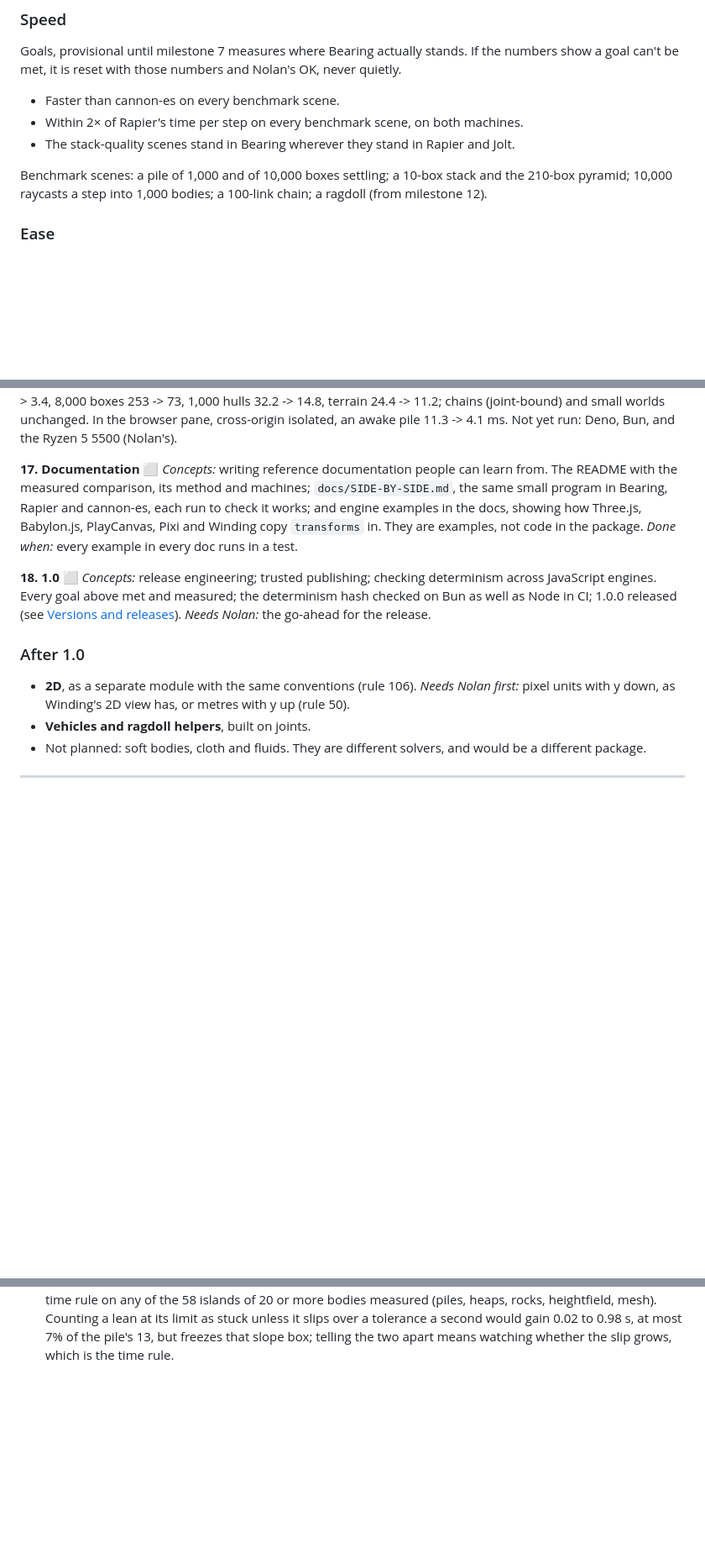
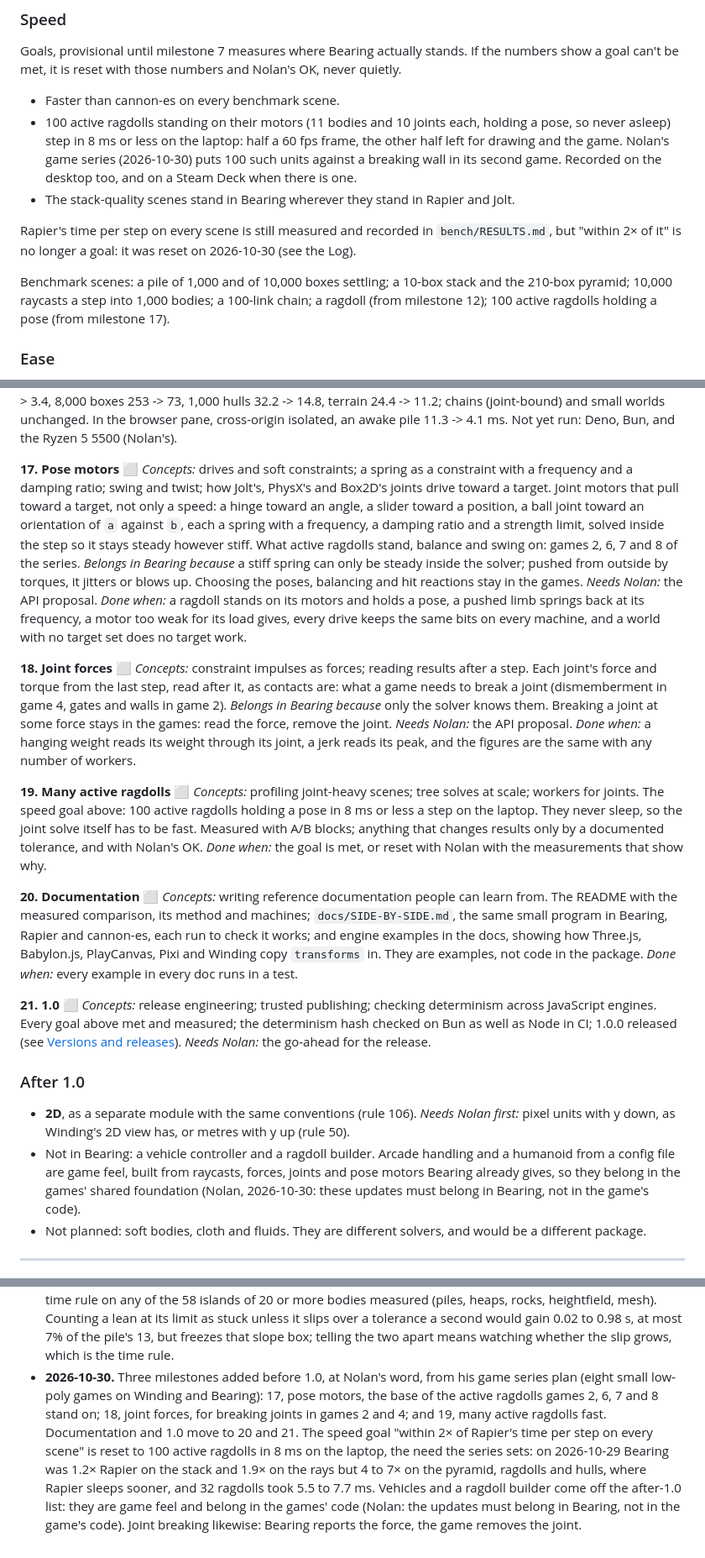
Before and after one commit to nolanbaxter/bearing, a Markdown page: ROADMAP.md, 3 parts joined by grey strips. Shown at 84% size. GitHub-like rendering; blank space fills up the shorter version.

Commit message:
ROADMAP.md: pose motors, joint forces and many active ragdolls before 1.0
From Nolan's game series plan (eight small low-poly games on Winding and
Bearing), at his word: milestone 17, pose motors (hinges, sliders and ball
joints driven toward a target as springs), the base of the active ragdolls
games 2, 6, 7 and 8 stand on; 18, joint forces read after a step, for
breaking joints in games 2 and 4; 19, many active ragdolls fast.
Documentation and 1.0 move to 20 and 21.

The speed goal "within 2x of Rapier on every scene" is reset to 100 active
ragdolls standing on their motors in 8 ms a step on the laptop, the need the
series sets. Vehicles, a ragdoll builder and joint breaking are left to the
games' code: they are game feel built from what Bearing gives.

Co-Authored-By: Claude Opus 5.5 <noreply@anthropic.com>

```diff
--- a/ROADMAP.md
+++ b/ROADMAP.md
@@ -82,11 +82,18 @@ Goals, provisional until milestone 7 measures where Bearing actually stands. If
 a goal can't be met, it is reset with those numbers and Nolan's OK, never quietly.
 
 - Faster than cannon-es on every benchmark scene.
-- Within 2× of Rapier's time per step on every benchmark scene, on both machines.
+- 100 active ragdolls standing on their motors (11 bodies and 10 joints each, holding a pose, so
+  never asleep) step in 8 ms or less on the laptop: half a 60 fps frame, the other half left for
+  drawing and the game. Nolan's game series (2026-10-30) puts 100 such units against a breaking
+  wall in its second game. Recorded on the desktop too, and on a Steam Deck when there is one.
 - The stack-quality scenes stand in Bearing wherever they stand in Rapier and Jolt.
 
+Rapier's time per step on every scene is still measured and recorded in `bench/RESULTS.md`, but
+"within 2× of it" is no longer a goal: it was reset on 2026-10-30 (see the Log).
+
 Benchmark scenes: a pile of 1,000 and of 10,000 boxes settling; a 10-box stack and the 210-box
-pyramid; 10,000 raycasts a step into 1,000 bodies; a 100-link chain; a ragdoll (from milestone 12).
+pyramid; 10,000 raycasts a step into 1,000 bodies; a 100-link chain; a ragdoll (from milestone 12);
+100 active ragdolls holding a pose (from milestone 17).
 
 ### Ease
 
@@ -643,7 +650,39 @@ i7-1260P, ms a step, one thread -> auto: landing 1,000-box pile 24.1 -> 7.4, pyr
 small worlds unchanged. In the browser pane, cross-origin isolated, an awake pile 11.3 -> 4.1 ms.
 Not yet run: Deno, Bun, and the Ryzen 5 5500 (Nolan's).
 
-**17. Documentation ⬜**
+**17. Pose motors ⬜**
+*Concepts:* drives and soft constraints; a spring as a constraint with a frequency and a damping
+ratio; swing and twist; how Jolt's, PhysX's and Box2D's joints drive toward a target.
+Joint motors that pull toward a target, not only a speed: a hinge toward an angle, a slider toward
+a position, a ball joint toward an orientation of `a` against `b`, each a spring with a frequency,
+a damping ratio and a strength limit, solved inside the step so it stays steady however stiff.
+What active ragdolls stand, balance and swing on: games 2, 6, 7 and 8 of the series.
+*Belongs in Bearing because* a stiff spring can only be steady inside the solver; pushed from
+outside by torques, it jitters or blows up. Choosing the poses, balancing and hit reactions stay in
+the games.
+*Needs Nolan:* the API proposal.
+*Done when:* a ragdoll stands on its motors and holds a pose, a pushed limb springs back at its
+frequency, a motor too weak for its load gives, every drive keeps the same bits on every machine,
+and a world with no target set does no target work.
+
+**18. Joint forces ⬜**
+*Concepts:* constraint impulses as forces; reading results after a step.
+Each joint's force and torque from the last step, read after it, as contacts are: what a game
+needs to break a joint (dismemberment in game 4, gates and walls in game 2).
+*Belongs in Bearing because* only the solver knows them. Breaking a joint at some force stays in
+the games: read the force, remove the joint.
+*Needs Nolan:* the API proposal.
+*Done when:* a hanging weight reads its weight through its joint, a jerk reads its peak, and the
+figures are the same with any number of workers.
+
+**19. Many active ragdolls ⬜**
+*Concepts:* profiling joint-heavy scenes; tree solves at scale; workers for joints.
+The speed goal above: 100 active ragdolls holding a pose in 8 ms or less a step on the laptop.
+They never sleep, so the joint solve itself has to be fast. Measured with A/B blocks; anything that
+changes results only by a documented tolerance, and with Nolan's OK.
+*Done when:* the goal is met, or reset with Nolan with the measurements that show why.
+
+**20. Documentation ⬜**
 *Concepts:* writing reference documentation people can learn from.
 The README with the measured comparison, its method and machines; `docs/SIDE-BY-SIDE.md`, the same
 small program in Bearing, Rapier and cannon-es, each run to check it works; and engine examples in
@@ -651,7 +690,7 @@ the docs, showing how Three.js, Babylon.js, PlayCanvas, Pixi and Winding copy `t
 They are examples, not code in the package.
 *Done when:* every example in every doc runs in a test.
 
-**18. 1.0 ⬜**
+**21. 1.0 ⬜**
 *Concepts:* release engineering; trusted publishing; checking determinism across JavaScript engines.
 Every goal above met and measured; the determinism hash checked on Bun as well as Node in CI;
 1.0.0 released (see [Versions and releases](#versions-and-releases)).
@@ -661,7 +700,10 @@ Every goal above met and measured; the determinism hash checked on Bun as well a
 
 - **2D**, as a separate module with the same conventions (rule 106). *Needs Nolan first:* pixel
   units with y down, as Winding's 2D view has, or metres with y up (rule 50).
-- **Vehicles and ragdoll helpers**, built on joints.
+- Not in Bearing: a vehicle controller and a ragdoll builder. Arcade handling and a humanoid from
+  a config file are game feel, built from raycasts, forces, joints and pose motors Bearing already
+  gives, so they belong in the games' shared foundation (Nolan, 2026-10-30: these updates must
+  belong in Bearing, not in the game's code).
 - Not planned: soft bodies, cloth and fluids. They are different solvers, and would be a different
   package.
 
@@ -914,3 +959,13 @@ Winding's way, copied before the first one:
   mesh). Counting a lean at its limit as stuck unless it slips over a tolerance a second would
   gain 0.02 to 0.98 s, at most 7% of the pile's 13, but freezes that slope box; telling the two
   apart means watching whether the slip grows, which is the time rule.
+- **2026-10-30.** Three milestones added before 1.0, at Nolan's word, from his game series plan
+  (eight small low-poly games on Winding and Bearing): 17, pose motors, the base of the active
+  ragdolls games 2, 6, 7 and 8 stand on; 18, joint forces, for breaking joints in games 2 and 4;
+  and 19, many active ragdolls fast. Documentation and 1.0 move to 20 and 21. The speed goal
+  "within 2× of Rapier's time per step on every scene" is reset to 100 active ragdolls in 8 ms on
+  the laptop, the need the series sets: on 2026-10-29 Bearing was 1.2× Rapier on the stack and
+  1.9× on the rays but 4 to 7× on the pyramid, ragdolls and hulls, where Rapier sleeps sooner, and
+  32 ragdolls took 5.5 to 7.7 ms. Vehicles and a ragdoll builder come off the after-1.0 list: they
+  are game feel and belong in the games' code (Nolan: the updates must belong in Bearing, not in
+  the game's code). Joint breaking likewise: Bearing reports the force, the game removes the joint.
```
Also changed, not shown: other parts of ROADMAP.md (+6 -3 lines).
